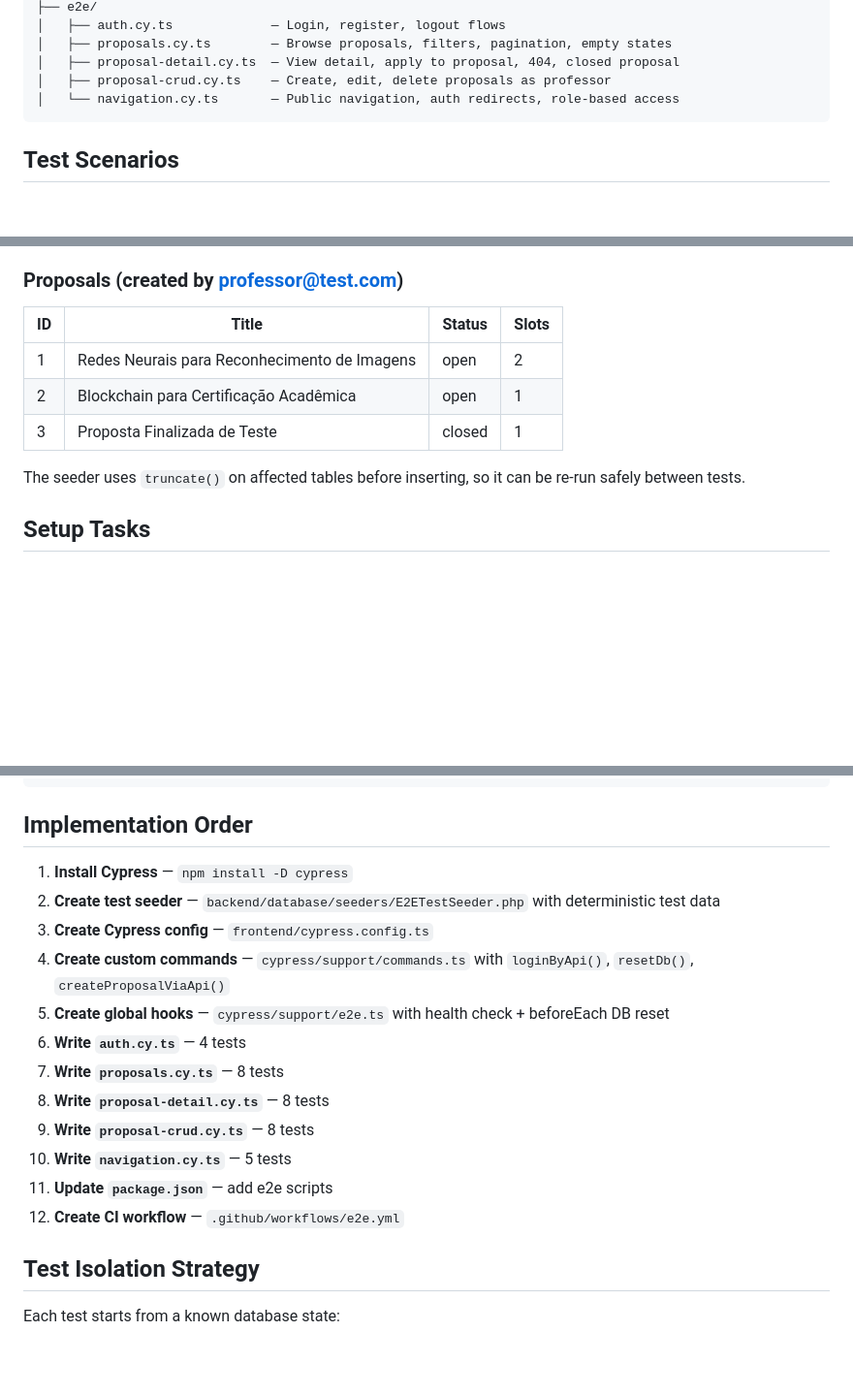
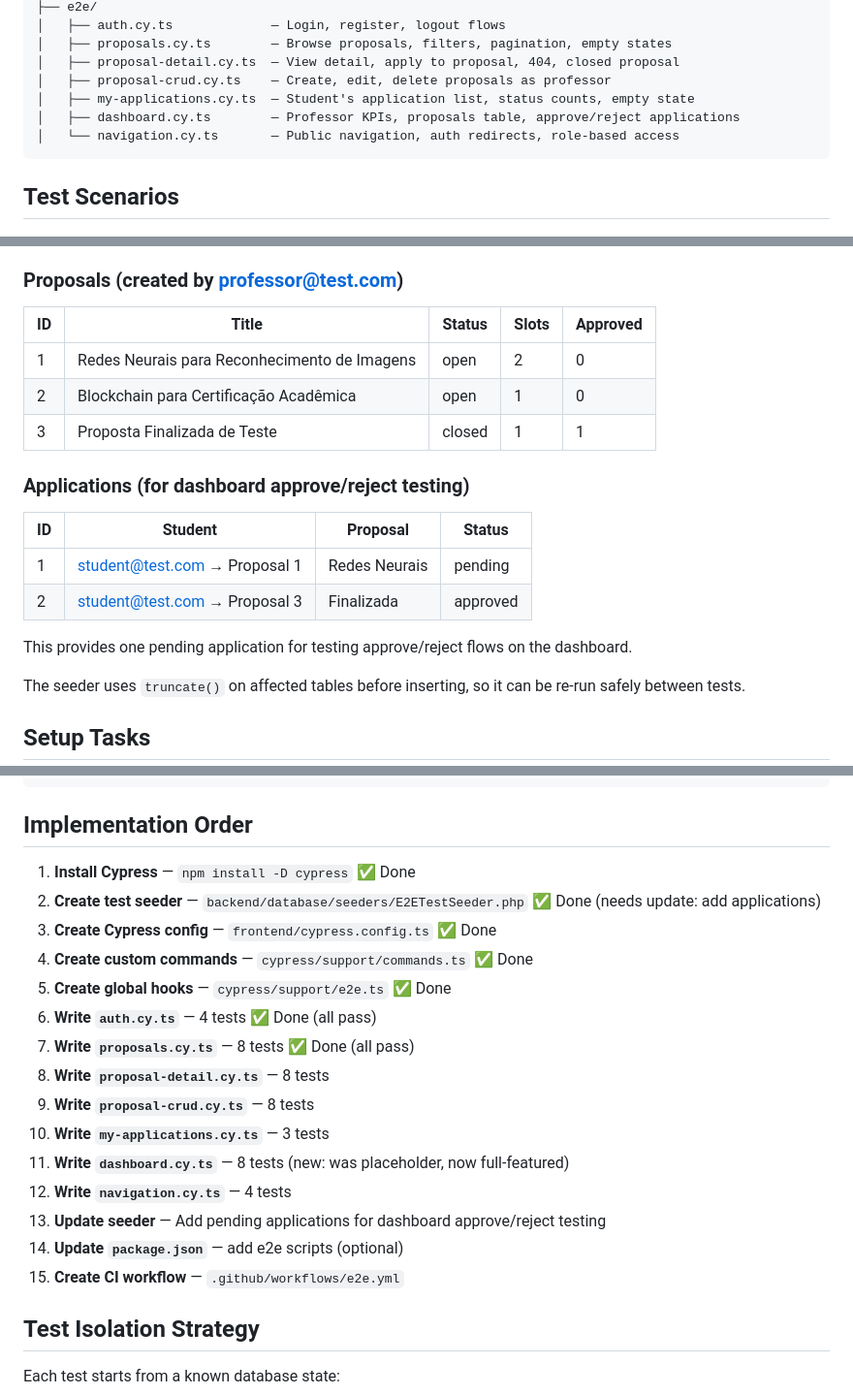
Before and after one commit to arthurarabelo/conecta-tcc, a Markdown page: e2e-plan.md, 3 parts joined by grey strips. Shown at 97% size. Rendered like a GitHub page; blank space fills up the shorter version.

Commit message:
update plan with new content from main

````diff
--- a/e2e-plan.md
+++ b/e2e-plan.md
@@ -43,6 +43,8 @@ frontend/cypress/
 │   ├── proposals.cy.ts        — Browse proposals, filters, pagination, empty states
 │   ├── proposal-detail.cy.ts  — View detail, apply to proposal, 404, closed proposal
 │   ├── proposal-crud.cy.ts    — Create, edit, delete proposals as professor
+│   ├── my-applications.cy.ts  — Student's application list, status counts, empty state
+│   ├── dashboard.cy.ts        — Professor KPIs, proposals table, approve/reject applications
 │   └── navigation.cy.ts       — Public navigation, auth redirects, role-based access
 ```
 
@@ -129,11 +151,19 @@ A dedicated seeder (`backend/database/seeders/E2ETestSeeder.php`) creates determ
 - Engenharia de Software (ES)
 
 ### Proposals (created by professor@test.com)
-| ID | Title | Status | Slots |
-|----|-------|--------|-------|
-| 1 | Redes Neurais para Reconhecimento de Imagens | open | 2 |
-| 2 | Blockchain para Certificação Acadêmica | open | 1 |
-| 3 | Proposta Finalizada de Teste | closed | 1 |
+| ID | Title | Status | Slots | Approved |
+|----|-------|--------|-------|----------|
+| 1 | Redes Neurais para Reconhecimento de Imagens | open | 2 | 0 |
+| 2 | Blockchain para Certificação Acadêmica | open | 1 | 0 |
+| 3 | Proposta Finalizada de Teste | closed | 1 | 1 |
+
+### Applications (for dashboard approve/reject testing)
+| ID | Student | Proposal | Status |
+|----|---------|----------|--------|
+| 1 | student@test.com → Proposal 1 | Redes Neurais | pending |
+| 2 | student@test.com → Proposal 3 | Finalizada | approved |
+
+This provides one pending application for testing approve/reject flows on the dashboard.
 
 The seeder uses `truncate()` on affected tables before inserting, so it can be re-run safely between tests.
 
@@ -288,18 +318,21 @@ jobs:
 
 ## Implementation Order
 
-1. **Install Cypress** — `npm install -D cypress`
-2. **Create test seeder** — `backend/database/seeders/E2ETestSeeder.php` with deterministic test data
-3. **Create Cypress config** — `frontend/cypress.config.ts`
-4. **Create custom commands** — `cypress/support/commands.ts` with `loginByApi()`, `resetDb()`, `createProposalViaApi()`
-5. **Create global hooks** — `cypress/support/e2e.ts` with health check + beforeEach DB reset
-6. **Write `auth.cy.ts`** — 4 tests
-7. **Write `proposals.cy.ts`** — 8 tests
+1. **Install Cypress** — `npm install -D cypress` ✅ Done
+2. **Create test seeder** — `backend/database/seeders/E2ETestSeeder.php` ✅ Done (needs update: add applications)
+3. **Create Cypress config** — `frontend/cypress.config.ts` ✅ Done
+4. **Create custom commands** — `cypress/support/commands.ts` ✅ Done
+5. **Create global hooks** — `cypress/support/e2e.ts` ✅ Done
+6. **Write `auth.cy.ts`** — 4 tests ✅ Done (all pass)
+7. **Write `proposals.cy.ts`** — 8 tests ✅ Done (all pass)
 8. **Write `proposal-detail.cy.ts`** — 8 tests
 9. **Write `proposal-crud.cy.ts`** — 8 tests
-10. **Write `navigation.cy.ts`** — 5 tests
-11. **Update `package.json`** — add e2e scripts
-12. **Create CI workflow** — `.github/workflows/e2e.yml`
+10. **Write `my-applications.cy.ts`** — 3 tests
+11. **Write `dashboard.cy.ts`** — 8 tests (new: was placeholder, now full-featured)
+12. **Write `navigation.cy.ts`** — 4 tests
+13. **Update seeder** — Add pending applications for dashboard approve/reject testing
+14. **Update `package.json`** — add e2e scripts (optional)
+15. **Create CI workflow** — `.github/workflows/e2e.yml`
 
 ## Test Isolation Strategy
 
````
Also changed, not shown: other parts of e2e-plan.md (+22 -2 lines).
